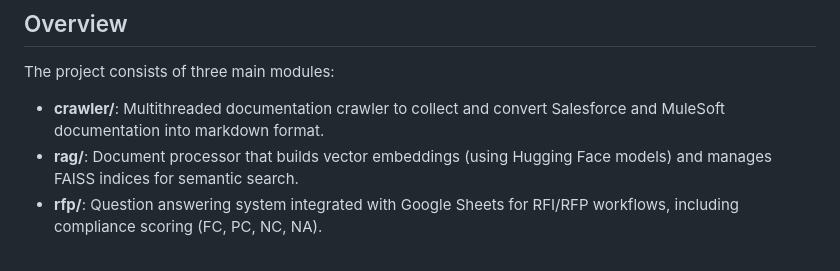
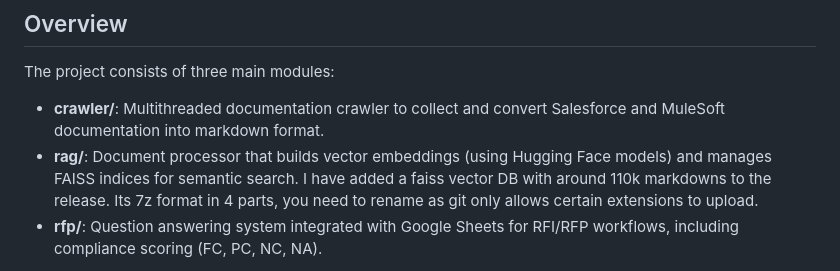
Before and after one commit to jkoenig72/llmrag, a Markdown page: README.md, the part around the change. Rendered like a GitHub page.

```diff
--- a/README.md
+++ b/README.md
@@ -15,7 +15,7 @@ Simple start them in server mode and let the scripts talk to them on localhost v
 The project consists of three main modules:
 
 - **crawler/**: Multithreaded documentation crawler to collect and convert Salesforce and MuleSoft documentation into markdown format.
-- **rag/**: Document processor that builds vector embeddings (using Hugging Face models) and manages FAISS indices for semantic search.
+- **rag/**: Document processor that builds vector embeddings (using Hugging Face models) and manages FAISS indices for semantic search. I have added a faiss vector DB with around 110k markdowns to the release. Its 7z format in 4 parts, you need to rename as git only allows certain extensions to upload.
 - **rfp/**: Question answering system integrated with Google Sheets for RFI/RFP workflows, including compliance scoring (FC, PC, NC, NA).
 
 This architecture enables efficient retrieval-augmented generation workflows, ideal for answering complex questions about Salesforce capabilities with reliable grounding in product documentation.
```
